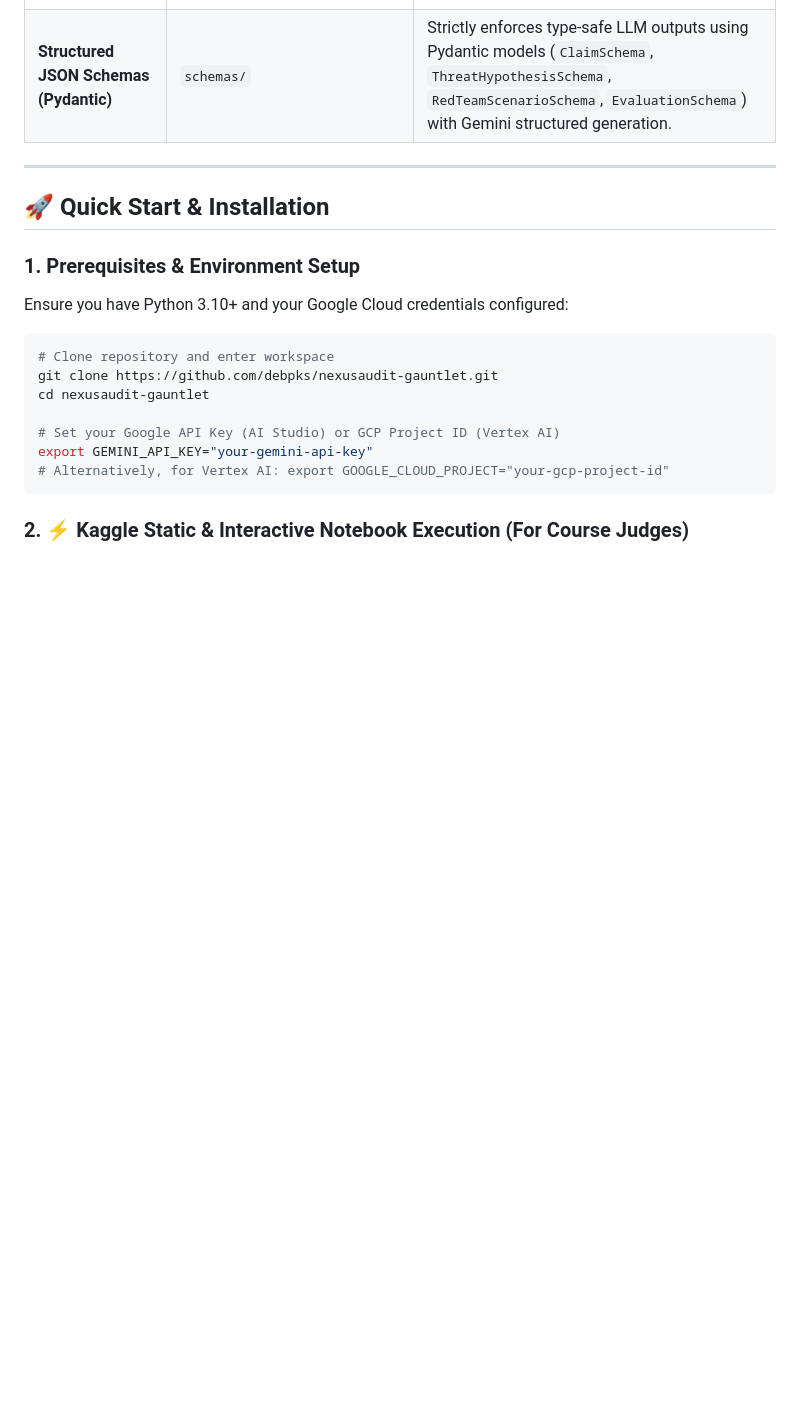
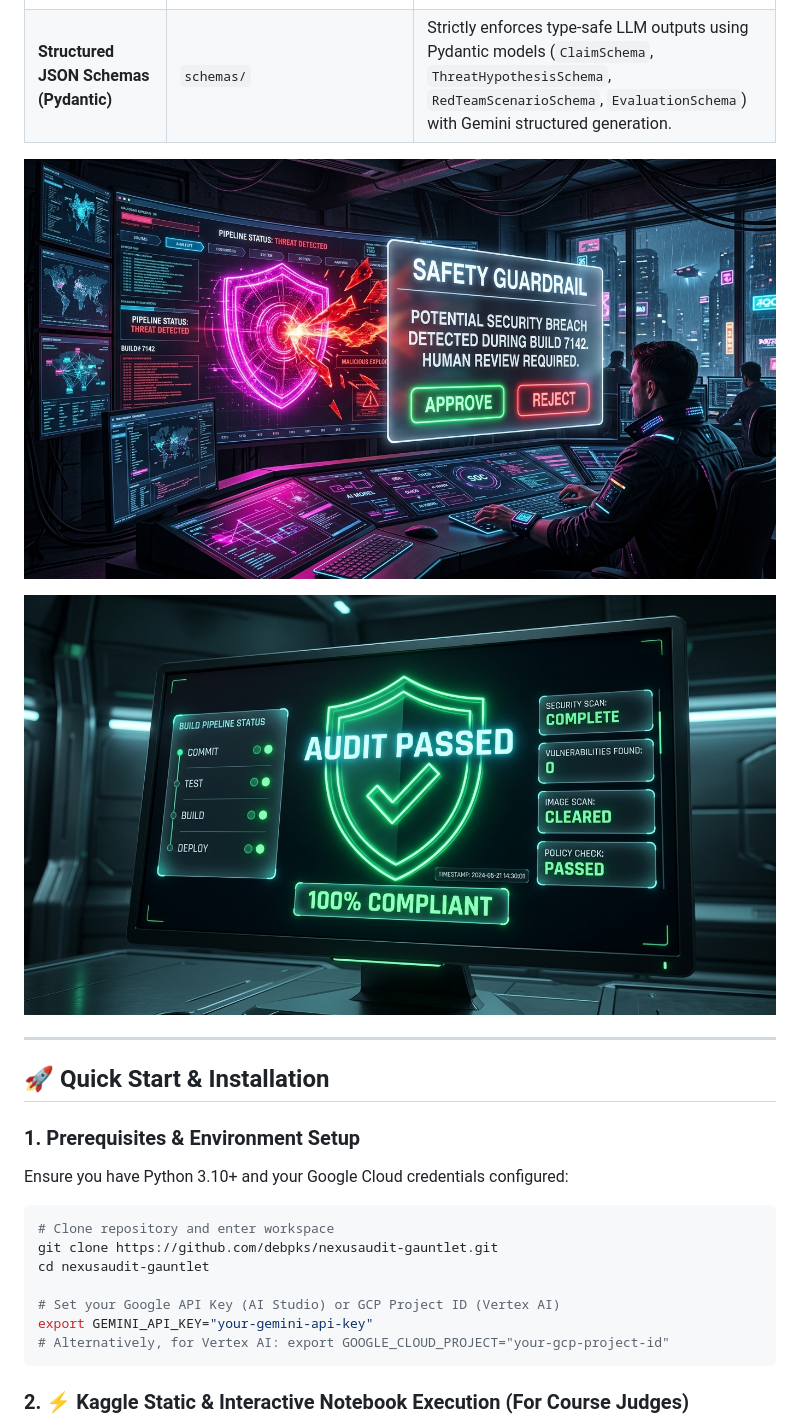
Before and after one commit to debpks/nexusaudit-gauntlet, a Markdown page: README.md, the part around the change printed below. Rendered like a GitHub page; pictures changed too: assets/story_4_hitl_guardrail.jpg (added), assets/story_5_compliance_certificate.jpg (added); blank space fills up the shorter version.

Commit message:
feat(storyboard): update all 5 storytelling images with ultra-crisp, 100% readable typography and bold cyberpunk aesthetic

```diff
--- a/README.md
+++ b/README.md
@@ -119,6 +124,10 @@ NexusAudit-Gauntlet strictly demonstrates every required concept from the Google
 | **Human-in-the-Loop (HITL) Guardrail** | `agents/adk_hybrid_router.py` | Implements `ADKHumanApprovalNode`. Halts the autonomous loop when a severity-high violation is detected, requiring human authorization (or `AUTO_APPROVE_HITL=true` override) before remediation. |
 | **Antigravity IDE & Customizations** | `.gemini/config/` & Playground Sessions | Built using pair-programming prompts, interactive CLI debugging sessions, and custom system rules inside the Google Antigravity IDE environment. |
 | **Structured JSON Schemas (Pydantic)** | `schemas/` | Strictly enforces type-safe LLM outputs using Pydantic models (`ClaimSchema`, `ThreatHypothesisSchema`, `RedTeamScenarioSchema`, `EvaluationSchema`) with Gemini structured generation. |
+
+![Story 4: Human-In-The-Loop Safety Guardrail](https://raw.githubusercontent.com/debpks/nexusaudit-gauntlet/main/assets/story_4_hitl_guardrail.jpg)
+
+![Story 5: Verified Compliance Certificate & Automated XML Remediation](https://raw.githubusercontent.com/debpks/nexusaudit-gauntlet/main/assets/story_5_compliance_certificate.jpg)
 
 ---
 
```
Also changed, not shown: other parts of README.md (+5 -0 lines), CAPSTONE_WRITEUP.md (+9 -0 lines), assets/story_1_ai_risk.jpg (added), assets/story_2_four_agent_gauntlet.jpg (added), 1 other file.
